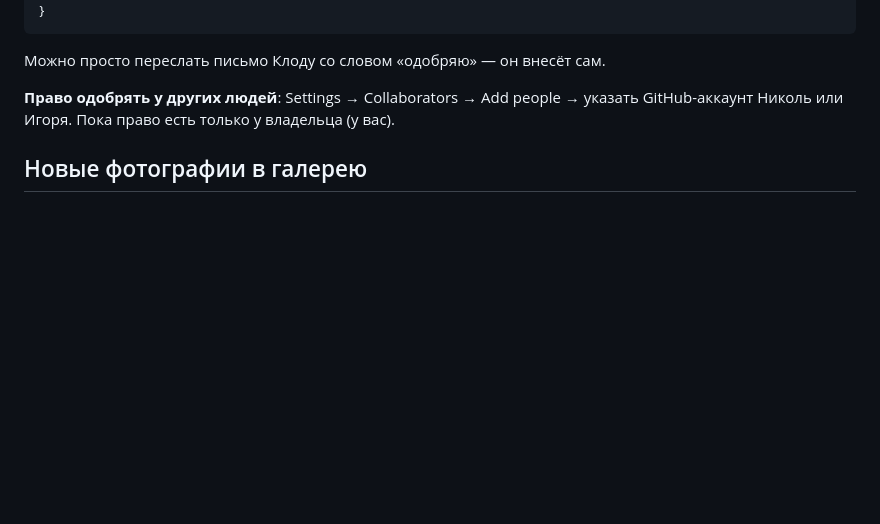
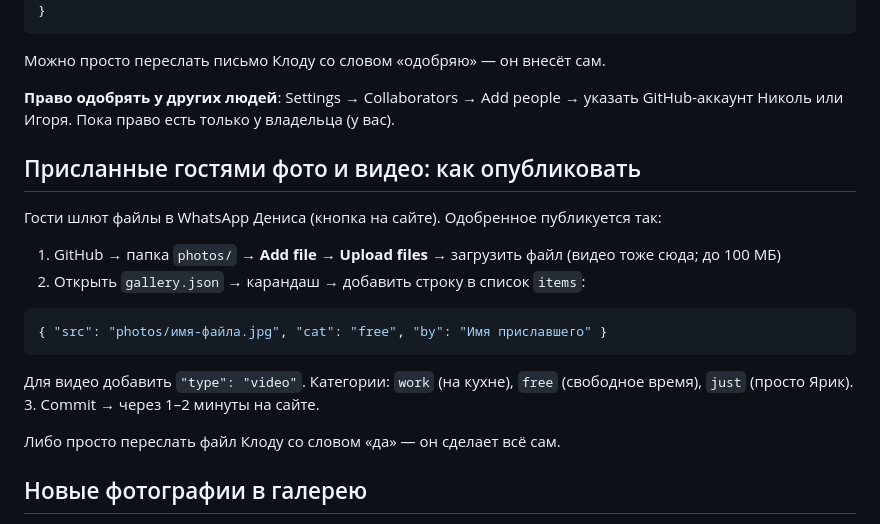
Before and after one commit to plantiteasy/yaro, a Markdown page: ANLEITUNG.md, the part around the change. Drawn GitHub-style; blank space fills up the shorter version.

Commit message:
Anleitung: Veröffentlichung eingesendeter Fotos/Videos über gallery.json
Co-Authored-By: Claude Fable 5 <noreply@anthropic.com>
Claude-Session: https://claude.ai/code/session_015Sdg7MCnhEbknG6bWZWSde

````diff
--- a/ANLEITUNG.md
+++ b/ANLEITUNG.md
@@ -50,6 +50,20 @@
 
 **Право одобрять у других людей**: Settings → Collaborators → Add people → указать GitHub-аккаунт Николь или Игоря. Пока право есть только у владельца (у вас).
 
+## Присланные гостями фото и видео: как опубликовать
+
+Гости шлют файлы в WhatsApp Дениса (кнопка на сайте). Одобренное публикуется так:
+
+1. GitHub → папка `photos/` → **Add file → Upload files** → загрузить файл (видео тоже сюда; до 100 МБ)
+2. Открыть `gallery.json` → карандаш → добавить строку в список `items`:
+```json
+{ "src": "photos/имя-файла.jpg", "cat": "free", "by": "Имя приславшего" }
+```
+Для видео добавить `"type": "video"`. Категории: `work` (на кухне), `free` (свободное время), `just` (просто Ярик).
+3. Commit → через 1–2 минуты на сайте.
+
+Либо просто переслать файл Клоду со словом «да» — он сделает всё сам.
+
 ## Новые фотографии в галерею
 
 1. Загрузите файлы в папку `photos/` (Add file → Upload files)
````
